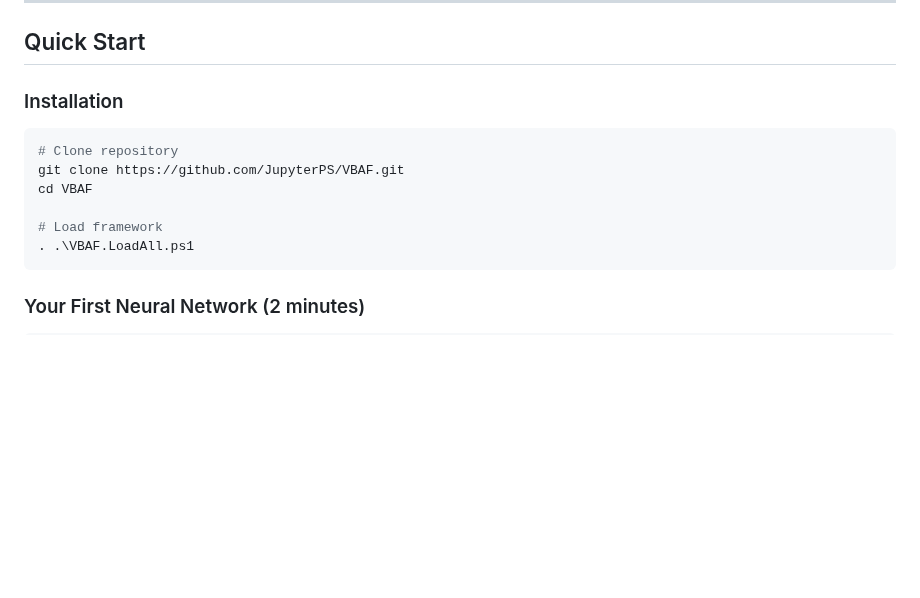
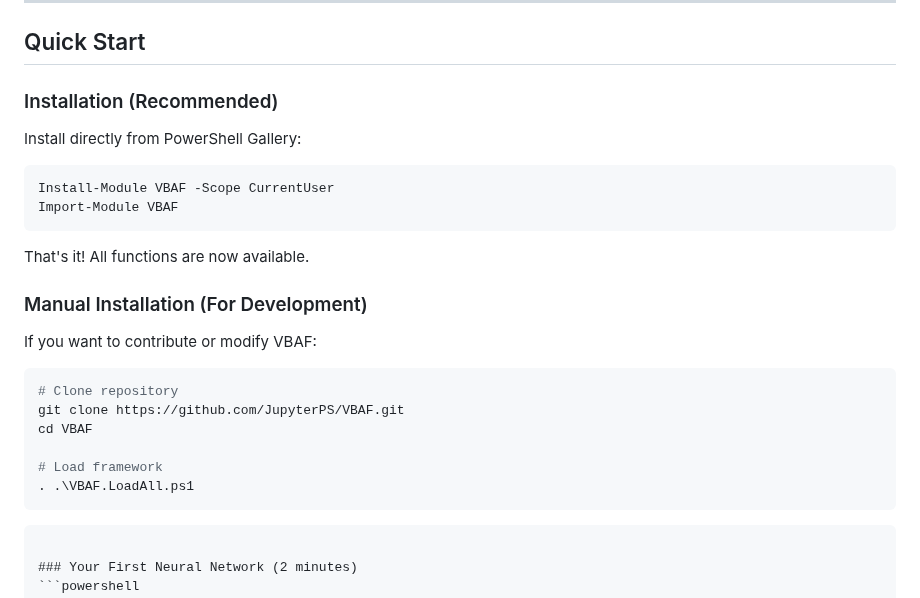
Before and after one commit to JupyterPS/VBAF, a Markdown page: README.md, the part around the change. GitHub-like rendering; blank space fills up the shorter version.

Commit message:
Update README: Add PowerShell Gallery installation as primary method

````diff
--- a/README.md
+++ b/README.md
@@ -27,7 +27,19 @@ Reinforcement learning (RL) has transformative potential for business process au
 
 ## Quick Start
 
-### Installation
+### Installation (Recommended)
+
+Install directly from PowerShell Gallery:
+```powershell
+Install-Module VBAF -Scope CurrentUser
+Import-Module VBAF
+```
+
+That's it! All functions are now available.
+
+### Manual Installation (For Development)
+
+If you want to contribute or modify VBAF:
 ```powershell
 # Clone repository
 git clone https://github.com/JupyterPS/VBAF.git
@@ -35,6 +47,7 @@ cd VBAF
 
 # Load framework
 . .\VBAF.LoadAll.ps1
+```
 ```
 
 ### Your First Neural Network (2 minutes)
````
